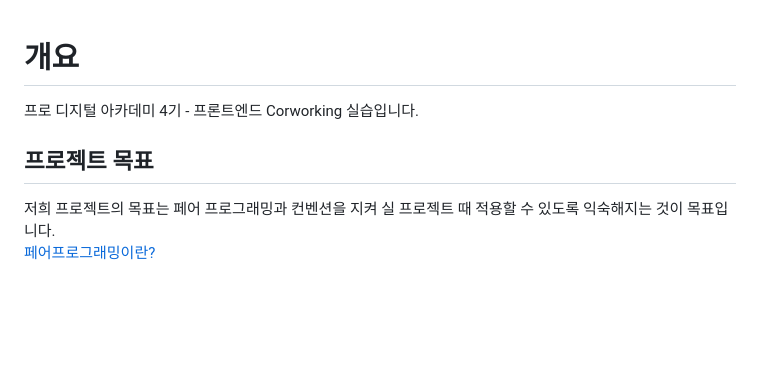
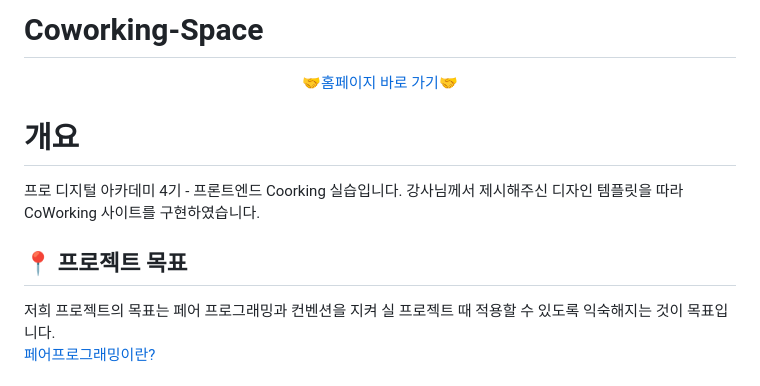
Before and after one commit to CoworkCode/coworking-space, a Markdown page: README.md, the part around one of its changes. GitHub-like rendering; blank space fills up the shorter version.

Commit message:
docs: Readme.md - 홈페이지 바로 가기 링크 및 컨벤션 차트화
#18

```diff
--- a/README.md
+++ b/README.md
@@ -1,7 +1,17 @@
+
+# Coworking-Space
+<div align="center">
+
+   [🤝홈페이지 바로 가기🤝](https://d2u3futka3wxkx.cloudfront.net/)
+
+
+</div>
+
+
 # 개요
-프로 디지털 아카데미 4기 - 프론트엔드 Corworking 실습입니다.
+프로 디지털 아카데미 4기 - 프론트엔드 Coorking 실습입니다. 강사님께서 제시해주신 디자인 템플릿을 따라 CoWorking 사이트를 구현하였습니다.
 
-## 프로젝트 목표
+## 📍 프로젝트 목표
 저희 프로젝트의 목표는 페어 프로그래밍과 컨벤션을 지켜 실 프로젝트 때 적용할 수 있도록 익숙해지는 것이 목표입니다.
 <br />
 [페어프로그래밍이란?](https://velog.io/@congaweb/Pair-Programing)
```
Also changed, not shown: other parts of README.md (+128 -41 lines).
